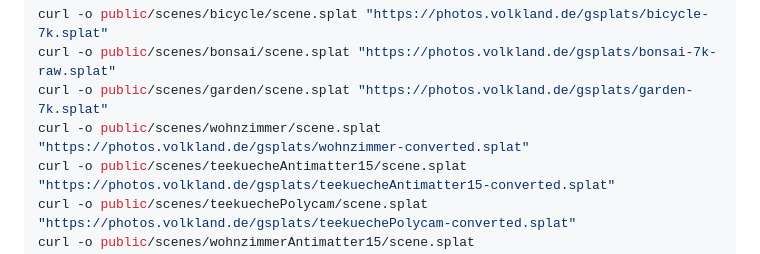
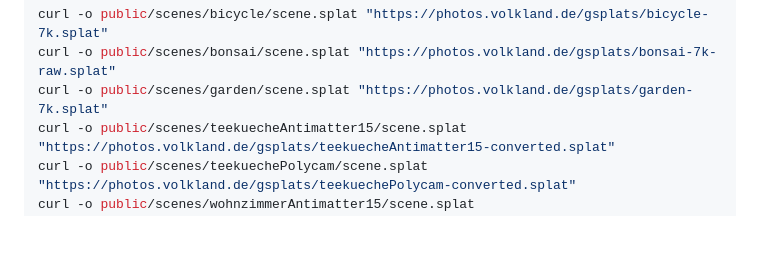
Before and after one commit to jeyemwey/webxr-gsplats, a Markdown page: README.md, the part around the change. Rendered like a GitHub page; blank space fills up the shorter version.

Commit message:
docs: remove obsolete splat link

```diff
--- a/README.md
+++ b/README.md
@@ -26,7 +26,6 @@ You can also use the following [curl](https://curl.se) commands in a terminal:
 curl -o public/scenes/bicycle/scene.splat "https://photos.volkland.de/gsplats/bicycle-7k.splat"
 curl -o public/scenes/bonsai/scene.splat "https://photos.volkland.de/gsplats/bonsai-7k-raw.splat"
 curl -o public/scenes/garden/scene.splat "https://photos.volkland.de/gsplats/garden-7k.splat"
-curl -o public/scenes/wohnzimmer/scene.splat "https://photos.volkland.de/gsplats/wohnzimmer-converted.splat"
 curl -o public/scenes/teekuecheAntimatter15/scene.splat "https://photos.volkland.de/gsplats/teekuecheAntimatter15-converted.splat"
 curl -o public/scenes/teekuechePolycam/scene.splat "https://photos.volkland.de/gsplats/teekuechePolycam-converted.splat"
 curl -o public/scenes/wohnzimmerAntimatter15/scene.splat "https://photos.volkland.de/gsplats/wohnzimmerAntimatter15-converted.splat"
```
